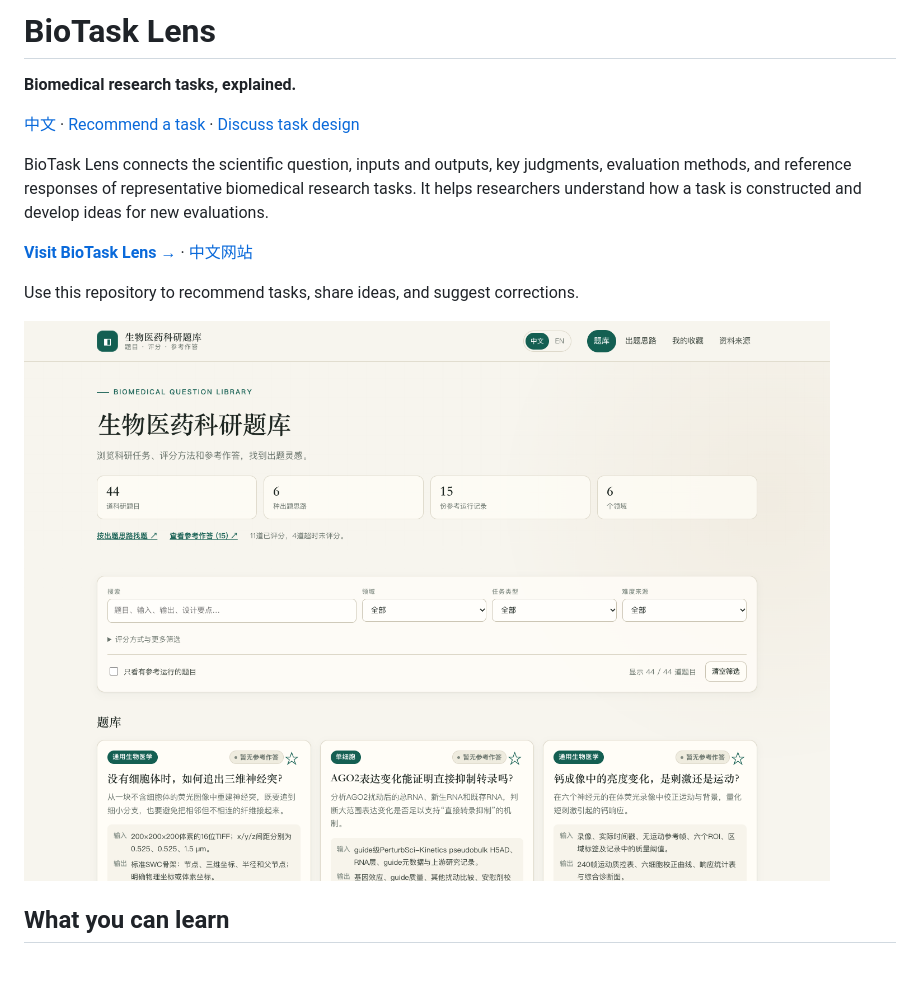
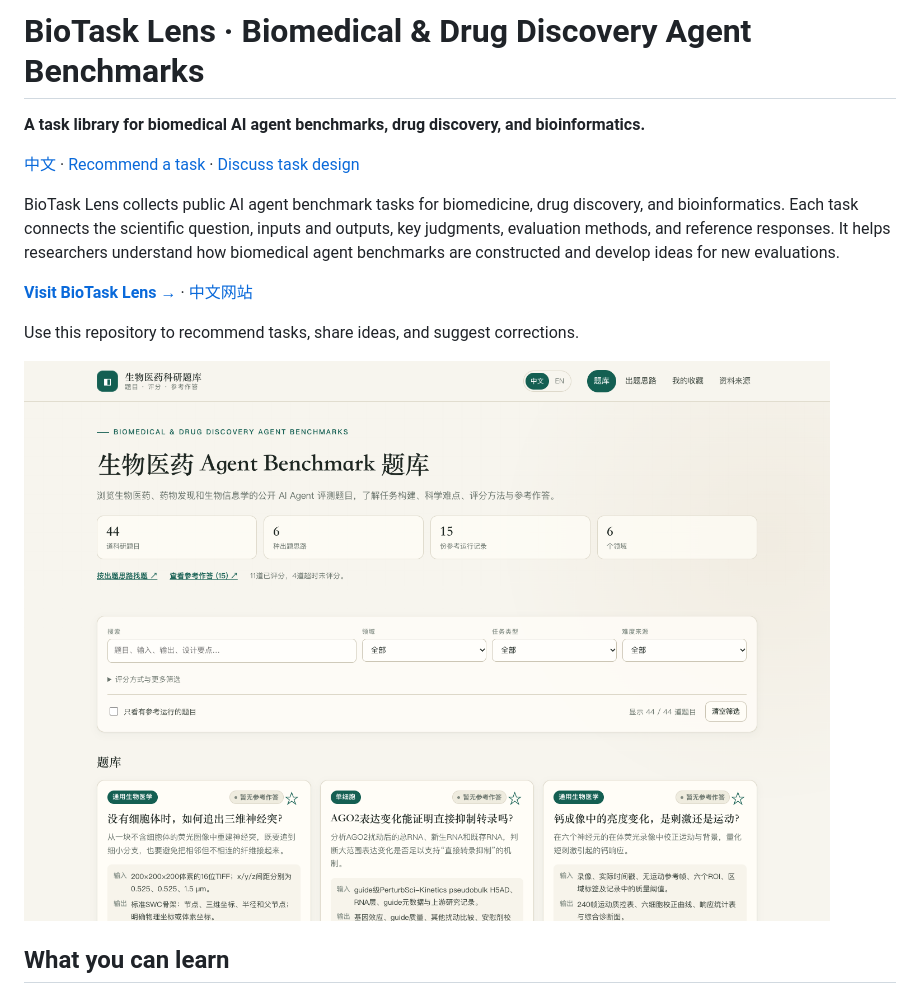
Before and after one commit to Wu-Junqi/biotask-lens, a Markdown page: README.en.md, the part around the change. Rendered like a GitHub page; pictures changed too: assets/overview.png; blank space fills up the shorter version.

Commit message:
Describe biomedical and drug discovery agent benchmarks for discovery

```diff
--- a/README.en.md
+++ b/README.en.md
@@ -1,10 +1,10 @@
-# BioTask Lens
+# BioTask Lens · Biomedical & Drug Discovery Agent Benchmarks
 
-**Biomedical research tasks, explained.**
+**A task library for biomedical AI agent benchmarks, drug discovery, and bioinformatics.**
 
 [中文](README.md) · [Recommend a task](https://github.com/Wu-Junqi/biotask-lens/issues/new/choose) · [Discuss task design](https://github.com/Wu-Junqi/biotask-lens/discussions)
 
-BioTask Lens connects the scientific question, inputs and outputs, key judgments, evaluation methods, and reference responses of representative biomedical research tasks. It helps researchers understand how a task is constructed and develop ideas for new evaluations.
+BioTask Lens collects public AI agent benchmark tasks for biomedicine, drug discovery, and bioinformatics. Each task connects the scientific question, inputs and outputs, key judgments, evaluation methods, and reference responses. It helps researchers understand how biomedical agent benchmarks are constructed and develop ideas for new evaluations.
 
 **[Visit BioTask Lens →](https://biotask-lens.biotask-lens-app.workers.dev/#/tasks?lang=en)** · [中文网站](https://biotask-lens.biotask-lens-app.workers.dev/)
 
```
Also changed, not shown: README.md (+3 -3 lines).
